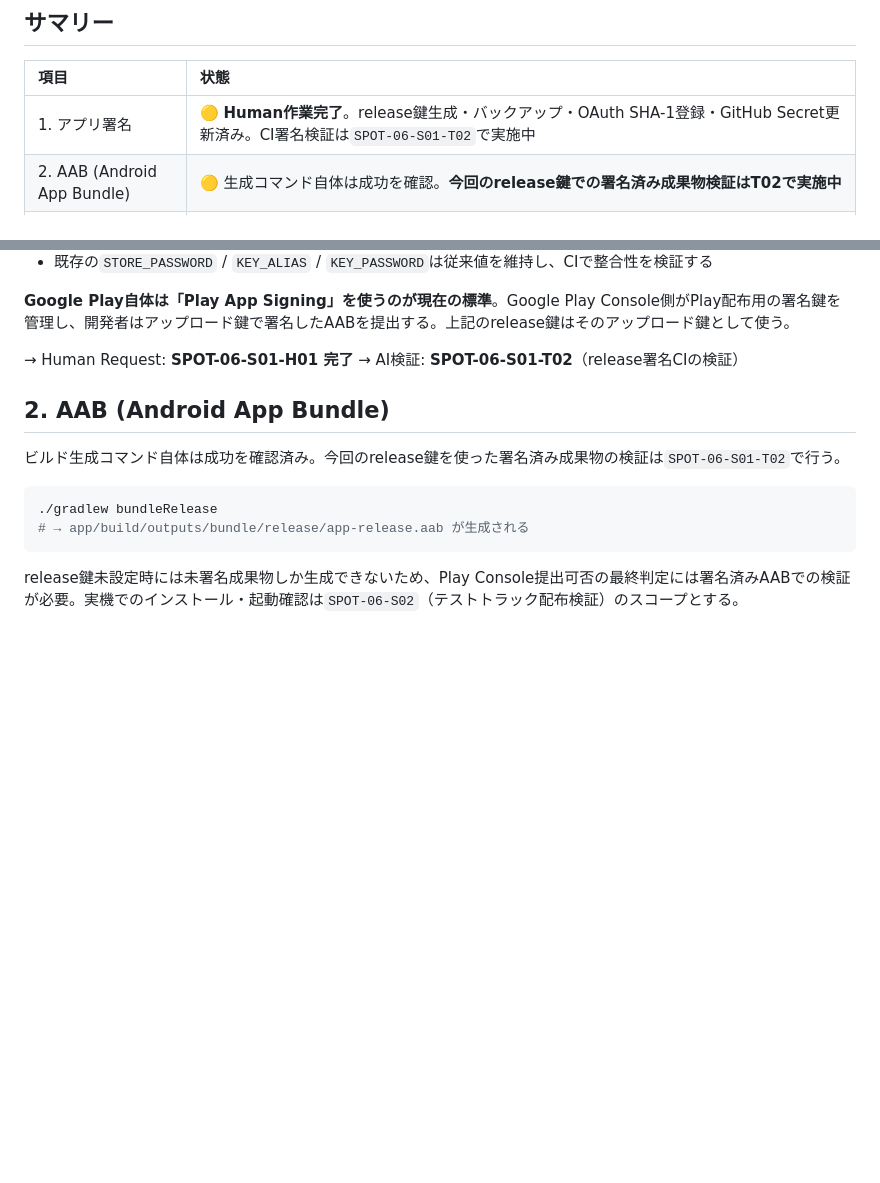
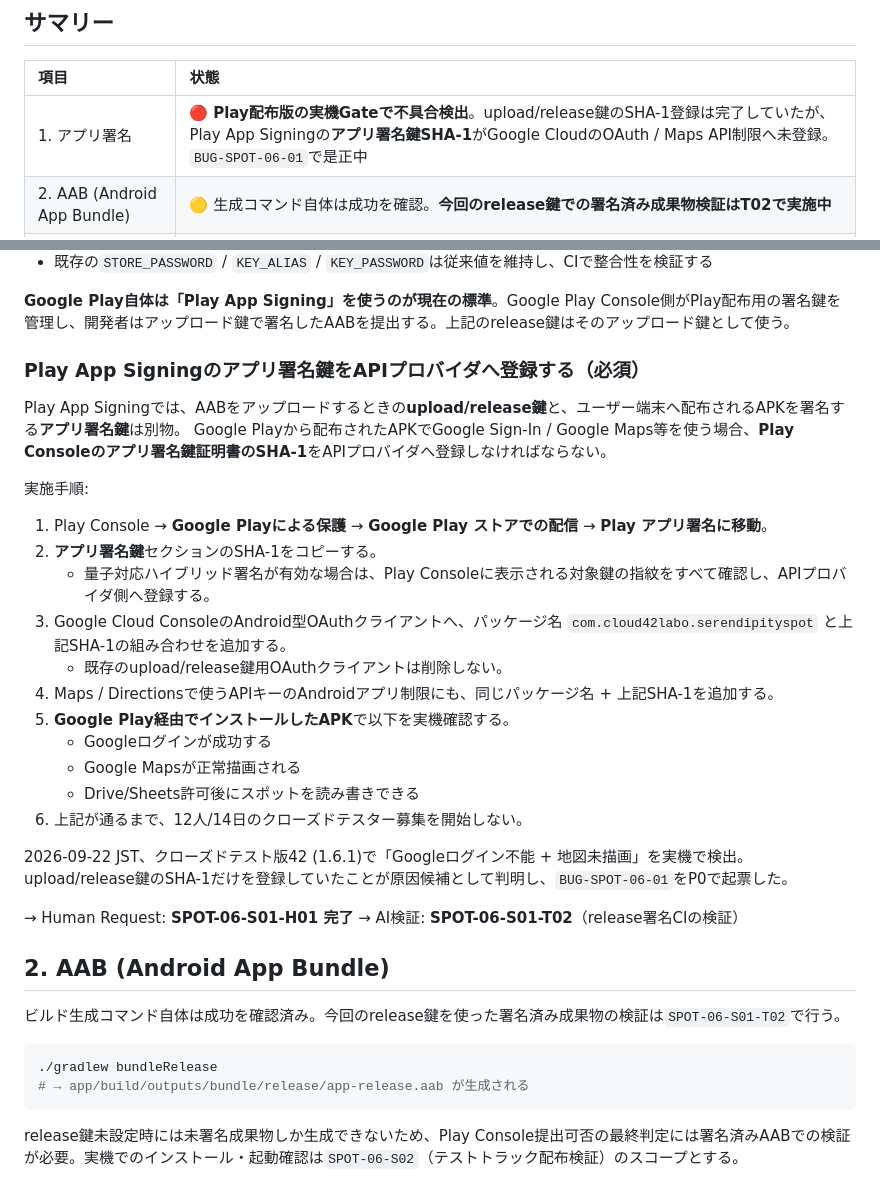
Before and after one commit to cloud42-labo/serendipity-spot, a Markdown page: android/google-play-release-checklist.md, 2 parts joined by grey strips. Drawn GitHub-style; blank space fills up the shorter version.

Commit message:
docs: require Play app signing fingerprint before closed test

```diff
--- a/android/google-play-release-checklist.md
+++ b/android/google-play-release-checklist.md
@@ -15,7 +15,7 @@ GitHub Releasesから直接APKを配る形。Google Play一般公開は、それ
 
 | 項目 | 状態 |
 | :--- | :--- |
-| 1. アプリ署名 | 🟡 **Human作業完了**。release鍵生成・バックアップ・OAuth SHA-1登録・GitHub Secret更新済み。CI署名検証は`SPOT-06-S01-T02`で実施中 |
+| 1. アプリ署名 | 🔴 **Play配布版の実機Gateで不具合検出**。upload/release鍵のSHA-1登録は完了していたが、Play App Signingの**アプリ署名鍵SHA-1**がGoogle CloudのOAuth / Maps API制限へ未登録。`BUG-SPOT-06-01`で是正中 |
 | 2. AAB (Android App Bundle) | 🟡 生成コマンド自体は成功を確認。**今回のrelease鍵での署名済み成果物検証はT02で実施中** |
 | 3. ストア掲載情報 | 🟡 文言は下書き済み。**アイコン・フィーチャーグラフィックはAIで作成済みだがPlay Console/実機での最終検証は未実施。スクリーンショットは未着手（いずれも実機/エミュレータ必須）** |
 | 4. プライバシー/データ安全性 | 🟡 プライバシーポリシー・バックグラウンド位置情報の初回開示・Play申告文・デモ動画手順を整備済み。**Data Safetyフォームの実際の入力のみHuman未実施** |
@@ -41,6 +41,29 @@ GitHub Releasesから直接APKを配る形。Google Play一般公開は、それ
 - 既存の`STORE_PASSWORD` / `KEY_ALIAS` / `KEY_PASSWORD`は従来値を維持し、CIで整合性を検証する
 
 **Google Play自体は「Play App Signing」を使うのが現在の標準**。Google Play Console側がPlay配布用の署名鍵を管理し、開発者はアップロード鍵で署名したAABを提出する。上記のrelease鍵はそのアップロード鍵として使う。
+
+
+### Play App Signingのアプリ署名鍵をAPIプロバイダへ登録する（必須）
+
+Play App Signingでは、AABをアップロードするときの**upload/release鍵**と、ユーザー端末へ配布されるAPKを署名する**アプリ署名鍵**は別物。
+Google Playから配布されたAPKでGoogle Sign-In / Google Maps等を使う場合、**Play Consoleのアプリ署名鍵証明書のSHA-1**をAPIプロバイダへ登録しなければならない。
+
+実施手順:
+
+1. Play Console → **Google Playによる保護** → **Google Play ストアでの配信** → **Play アプリ署名に移動**。
+2. **アプリ署名鍵**セクションのSHA-1をコピーする。
+   - 量子対応ハイブリッド署名が有効な場合は、Play Consoleに表示される対象鍵の指紋をすべて確認し、APIプロバイダ側へ登録する。
+3. Google Cloud ConsoleのAndroid型OAuthクライアントへ、パッケージ名
+   `com.cloud42labo.serendipityspot` と上記SHA-1の組み合わせを追加する。
+   - 既存のupload/release鍵用OAuthクライアントは削除しない。
+4. Maps / Directionsで使うAPIキーのAndroidアプリ制限にも、同じパッケージ名 + 上記SHA-1を追加する。
+5. **Google Play経由でインストールしたAPK**で以下を実機確認する。
+   - Googleログインが成功する
+   - Google Mapsが正常描画される
+   - Drive/Sheets許可後にスポットを読み書きできる
+6. 上記が通るまで、12人/14日のクローズドテスター募集を開始しない。
+
+2026-09-22 JST、クローズドテスト版42 (1.6.1)で「Googleログイン不能 + 地図未描画」を実機で検出。upload/release鍵のSHA-1だけを登録していたことが原因候補として判明し、`BUG-SPOT-06-01`をP0で起票した。
 
 → Human Request: **SPOT-06-S01-H01 完了**
 → AI検証: **SPOT-06-S01-T02**（release署名CIの検証）
```
Also changed, not shown: other parts of android/google-play-release-checklist.md (+1 -1 lines).
